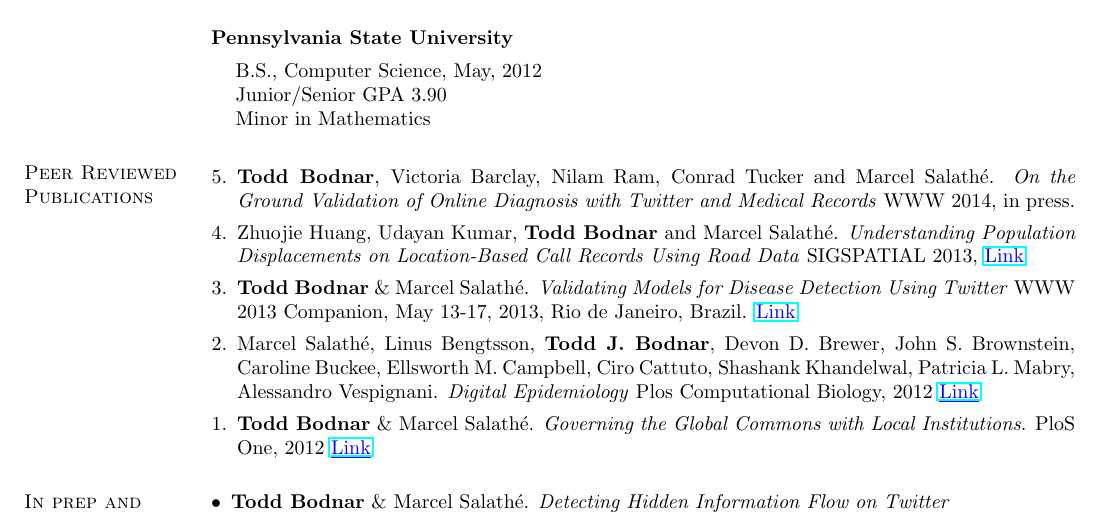
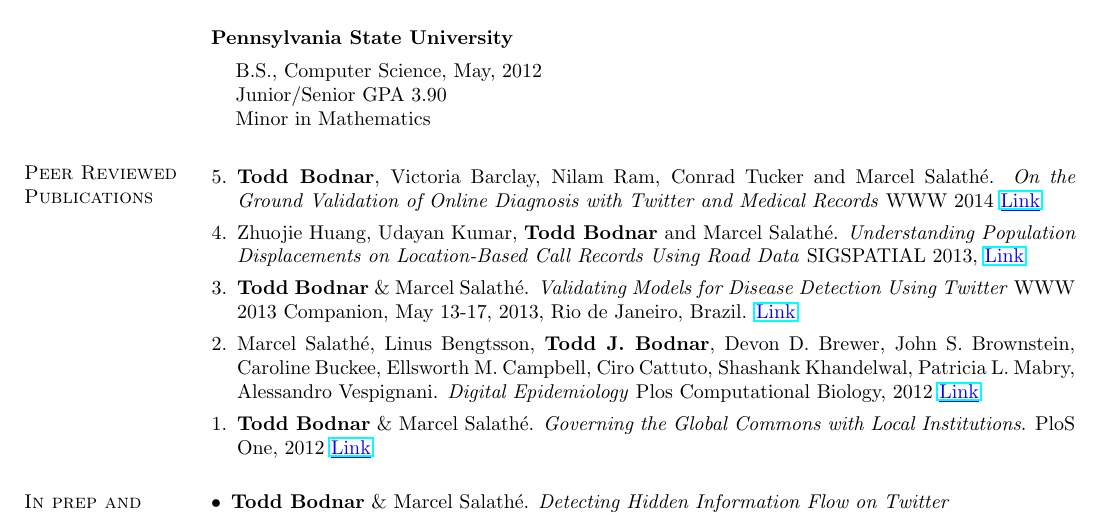
Before and after one commit to ToddBodnar/CV, a LaTeX CV (cv.tex): part of page 2 of 2, cut so that both start at the same text. Compiled offline with pdfLaTeX.

Commit message:
www2014 in press -> link

```diff
--- a/cv.tex
+++ b/cv.tex
@@ -147,7 +147,7 @@ Cluster Logo \linkToUrl{http://bit.ly/12UQ4cq}
 
 \begin{etaremune}[start=5,leftmargin=13pt]
 
-\item \textbf{Todd Bodnar}, Victoria Barclay, Nilam Ram, Conrad Tucker and Marcel Salath\'e. \textit{On the Ground Validation of Online Diagnosis with Twitter and Medical Records} WWW 2014, in press.
+\item \textbf{Todd Bodnar}, Victoria Barclay, Nilam Ram, Conrad Tucker and Marcel Salath\'e. \textit{On the Ground Validation of Online Diagnosis with Twitter and Medical Records} WWW 2014 \linkToUrl{http://bit.ly/R82tZp}
 
 \item Zhuojie Huang, Udayan Kumar, \textbf{Todd Bodnar} and Marcel Salath\'e. \textit{Understanding Population Displacements on Location-Based Call Records Using Road Data} SIGSPATIAL 2013, \linkToUrl{http://bit.ly/1dAjC5o}
 
```
Also changed, not shown: cv.pdf.
